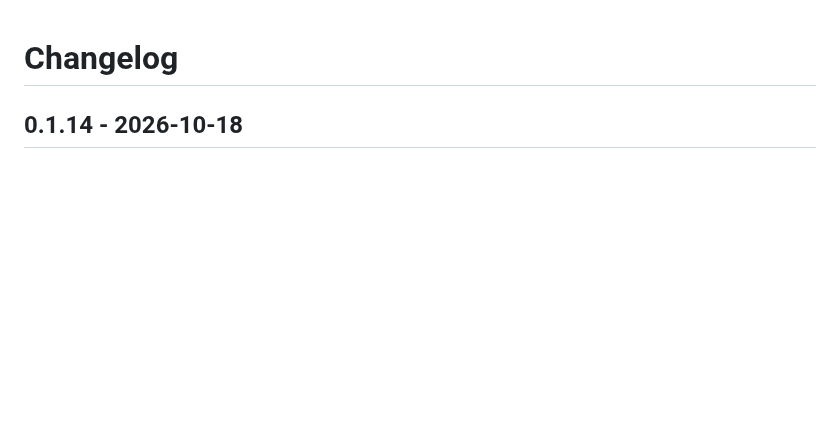
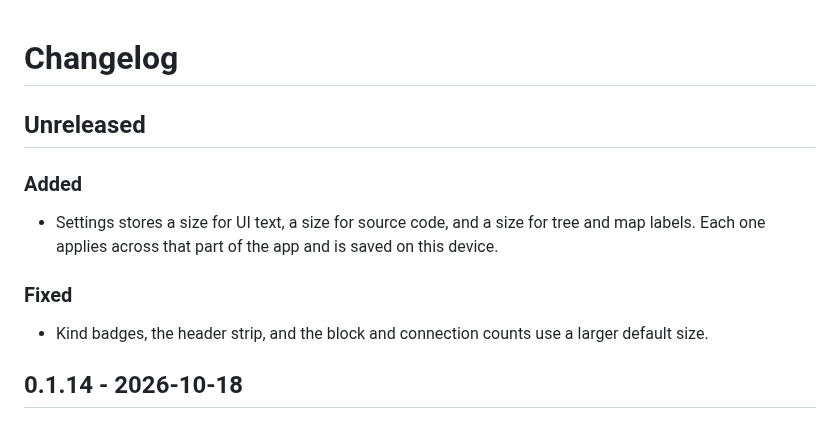
Before and after one commit to moonbase2090/lightwell, a Markdown page: CHANGELOG.md, the part around the change. Drawn GitHub-style; blank space fills up the shorter version.

```diff
--- a/CHANGELOG.md
+++ b/CHANGELOG.md
@@ -1,4 +1,14 @@
 # Changelog
+
+## Unreleased
+
+### Added
+
+- Settings stores a size for UI text, a size for source code, and a size for tree and map labels. Each one applies across that part of the app and is saved on this device.
+
+### Fixed
+
+- Kind badges, the header strip, and the block and connection counts use a larger default size.
 
 ## 0.1.14 - 2026-10-18
 
```
Also changed, not shown: README.md (+2 -0 lines), docs/screenshots/header-text-130.png (added), docs/screenshots/header-text-after.png (added), docs/screenshots/header-text-before.png (added), docs/screenshots/header-text-scaled.png (added), 11 other files.
